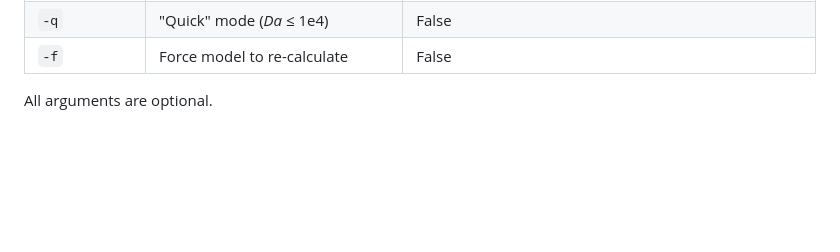
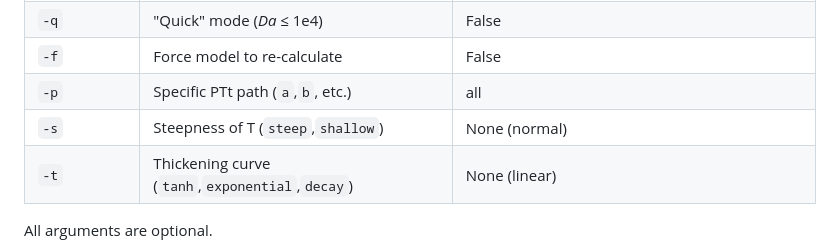
Before and after one commit to mitchellmcm27/eclogite-tcg, a Markdown page: README.md, the part around the change. Rendered like a GitHub page; blank space fills up the shorter version.

```diff
--- a/README.md
+++ b/README.md
@@ -86,6 +86,9 @@ Arguments can be passed as follows to customize the model runs:
 |   `-r [string]` | Reaction to use, by name           | eclogitization_2024_slb21_rx |
 |   `-q`          | "Quick" mode (_Da_ ≤ 1e4)      | False                        |
 |   `-f`          | Force model to re-calculate              | False                        |
+|   `-p`          | Specific PTt path (`a`,`b`, etc.)  | all                            |
+|   `-s`          | Steepness of T (`steep`,`shallow`) | None (normal)       |
+|   `-t`          | Thickening curve (`tanh`,`exponential`,`decay`) | None (linear)   |
 
 All arguments are optional.
 
```
